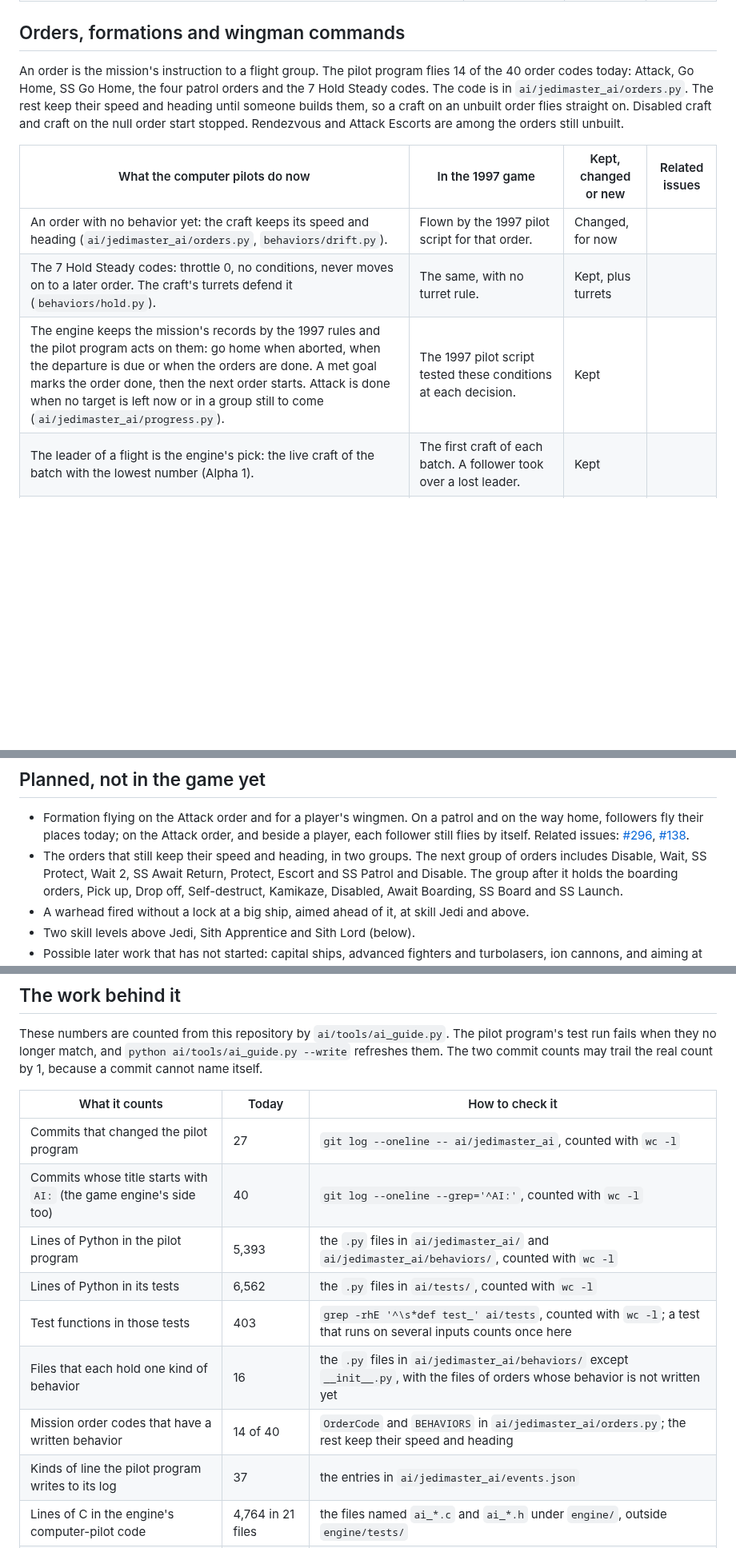
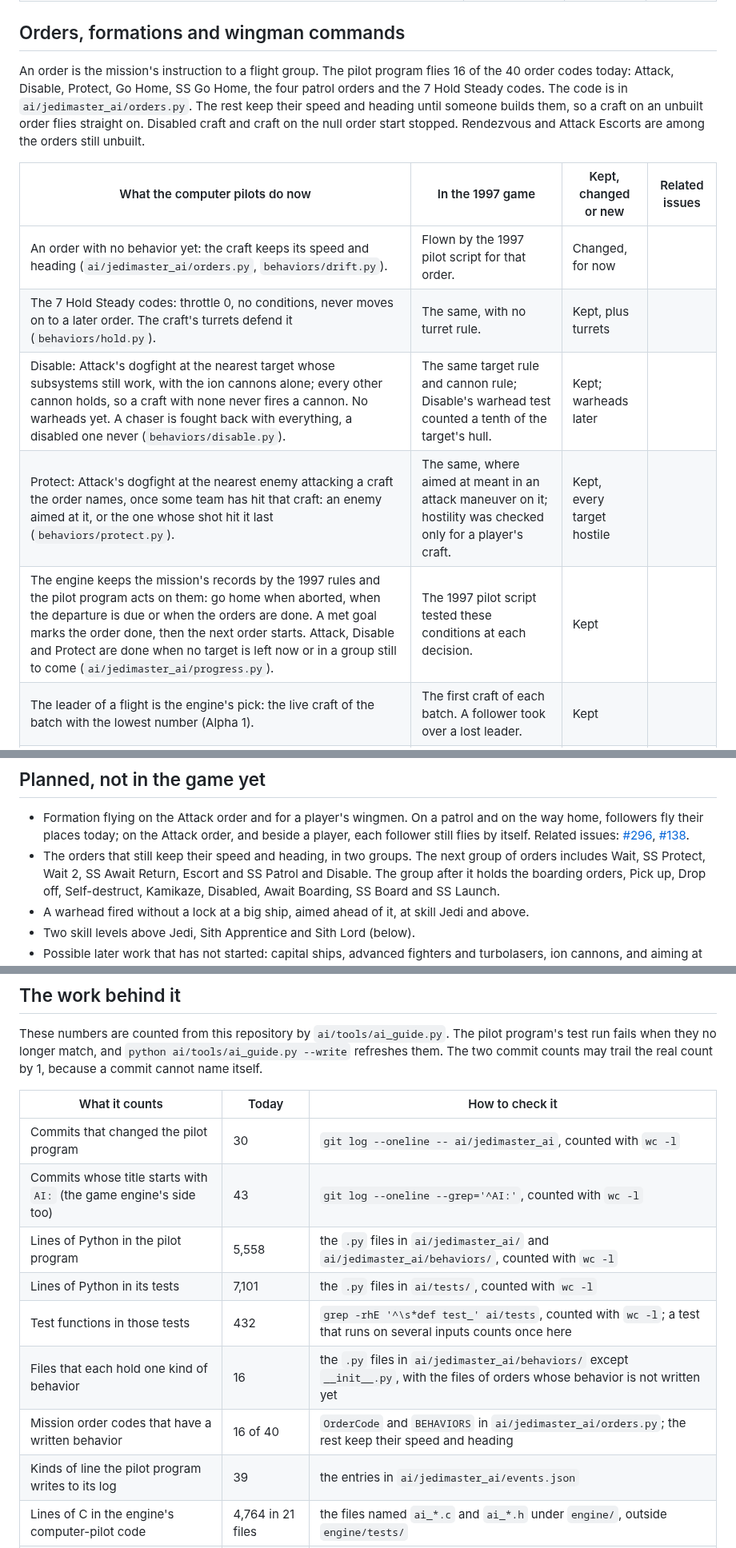
Before and after one commit to evanleeturner/jedimaster-XVT, a Markdown page: docs/ai/README.md, 3 parts joined by grey strips. Shown at 80% size. Drawn GitHub-style; blank space fills up the shorter version.

Commit message:
Docs: the AI guide's Disable and Protect rows, 16 of 40 orders flown
Co-Authored-By: Claude Opus 5.5 <noreply@anthropic.com>
Claude-Session: https://claude.ai/code/session_01XP93PzQTJpf9zveeTgNk2a

```diff
--- a/docs/ai/README.md
+++ b/docs/ai/README.md
@@ -156,8 +156,8 @@ turning into either one. The code is in `ai/jedimaster_ai/behaviors/avoidance.py
 ## Orders, formations and wingman commands
 
 An order is the mission's instruction to a flight group. The pilot program
-flies 14 of the 40 order codes today: Attack, Go Home, SS Go Home, the four
-patrol orders and the 7 Hold Steady codes. The code is in
+flies 16 of the 40 order codes today: Attack, Disable, Protect, Go Home, SS
+Go Home, the four patrol orders and the 7 Hold Steady codes. The code is in
 `ai/jedimaster_ai/orders.py`. The rest keep their speed and heading
 until someone builds them, so a craft on an unbuilt order flies straight on.
 Disabled craft and craft on the null order start stopped. Rendezvous and
@@ -167,7 +167,9 @@ Attack Escorts are among the orders still unbuilt.
 | --- | --- | --- | --- |
 | An order with no behavior yet: the craft keeps its speed and heading (`ai/jedimaster_ai/orders.py`, `behaviors/drift.py`). | Flown by the 1997 pilot script for that order. | Changed, for now | |
 | The 7 Hold Steady codes: throttle 0, no conditions, never moves on to a later order. The craft's turrets defend it (`behaviors/hold.py`). | The same, with no turret rule. | Kept, plus turrets | |
-| The engine keeps the mission's records by the 1997 rules and the pilot program acts on them: go home when aborted, when the departure is due or when the orders are done. A met goal marks the order done, then the next order starts. Attack is done when no target is left now or in a group still to come (`ai/jedimaster_ai/progress.py`). | The 1997 pilot script tested these conditions at each decision. | Kept | |
+| Disable: Attack's dogfight at the nearest target whose subsystems still work, with the ion cannons alone; every other cannon holds, so a craft with none never fires a cannon. No warheads yet. A chaser is fought back with everything, a disabled one never (`behaviors/disable.py`). | The same target rule and cannon rule; Disable's warhead test counted a tenth of the target's hull. | Kept; warheads later | |
+| Protect: Attack's dogfight at the nearest enemy attacking a craft the order names, once some team has hit that craft: an enemy aimed at it, or the one whose shot hit it last (`behaviors/protect.py`). | The same, where aimed at meant in an attack maneuver on it; hostility was checked only for a player's craft. | Kept, every target hostile | |
+| The engine keeps the mission's records by the 1997 rules and the pilot program acts on them: go home when aborted, when the departure is due or when the orders are done. A met goal marks the order done, then the next order starts. Attack, Disable and Protect are done when no target is left now or in a group still to come (`ai/jedimaster_ai/progress.py`). | The 1997 pilot script tested these conditions at each decision. | Kept | |
 | The leader of a flight is the engine's pick: the live craft of the batch with the lowest number (Alpha 1). | The first craft of each batch. A follower took over a lost leader. | Kept | |
 | Shift+A (attack) and Shift+C (cover): an Attack-order wingman takes the named craft while it is an enemy. A wingman that is holding station, in formation, going home evading, jumping or entering a hangar ignores the order. Other orders keep flying (`ai/jedimaster_ai/tactics.py`). | Wingmen took the target unless holding, in formation or going home. In the 1997 code the command's target search was broken. | Kept, bug fixed | [#50](https://github.com/evanleeturner/jedimaster-XVT/issues/50), [#51](https://github.com/evanleeturner/jedimaster-XVT/issues/51), [#52](https://github.com/evanleeturner/jedimaster-XVT/issues/52) |
 | Shift+I (ignore): the wingman never picks that craft, but fights it if it sits behind. | The craft was skipped in target searches. | Kept | [#52](https://github.com/evanleeturner/jedimaster-XVT/issues/52) |
@@ -325,8 +327,8 @@ the project's owner closes them. This table says what became of each one.
   Attack order, and beside a player, each follower still flies by itself.
   Related issues: [#296](https://github.com/evanleeturner/jedimaster-XVT/issues/296), [#138](https://github.com/evanleeturner/jedimaster-XVT/issues/138).
 - The orders that still keep their speed and heading, in two groups. The
-  next group of orders includes Disable, Wait, SS Protect, Wait 2, SS Await
-  Return, Protect, Escort and SS Patrol and Disable. The group after it holds
+  next group of orders includes Wait, SS Protect, Wait 2, SS Await Return,
+  Escort and SS Patrol and Disable. The group after it holds
   the boarding orders, Pick up, Drop off, Self-destruct, Kamikaze, Disabled,
   Await Boarding, SS Board and SS Launch.
 - A warhead fired without a lock at a big ship, aimed ahead of it, at skill Jedi and above.
@@ -437,14 +439,14 @@ may trail the real count by 1, because a commit cannot name itself.
 <!-- ai-numbers:start -->
 | What it counts | Today | How to check it |
 | --- | --- | --- |
-| Commits that changed the pilot program | 27 | `git log --oneline -- ai/jedimaster_ai`, counted with `wc -l` |
-| Commits whose title starts with `AI:` (the game engine's side too) | 40 | `git log --oneline --grep='^AI:'`, counted with `wc -l` |
-| Lines of Python in the pilot program | 5,393 | the `.py` files in `ai/jedimaster_ai/` and `ai/jedimaster_ai/behaviors/`, counted with `wc -l` |
-| Lines of Python in its tests | 6,562 | the `.py` files in `ai/tests/`, counted with `wc -l` |
-| Test functions in those tests | 403 | `grep -rhE '^\s*def test_' ai/tests`, counted with `wc -l`; a test that runs on several inputs counts once here |
+| Commits that changed the pilot program | 30 | `git log --oneline -- ai/jedimaster_ai`, counted with `wc -l` |
+| Commits whose title starts with `AI:` (the game engine's side too) | 43 | `git log --oneline --grep='^AI:'`, counted with `wc -l` |
+| Lines of Python in the pilot program | 5,558 | the `.py` files in `ai/jedimaster_ai/` and `ai/jedimaster_ai/behaviors/`, counted with `wc -l` |
+| Lines of Python in its tests | 7,101 | the `.py` files in `ai/tests/`, counted with `wc -l` |
+| Test functions in those tests | 432 | `grep -rhE '^\s*def test_' ai/tests`, counted with `wc -l`; a test that runs on several inputs counts once here |
 | Files that each hold one kind of behavior | 16 | the `.py` files in `ai/jedimaster_ai/behaviors/` except `__init__.py`, with the files of orders whose behavior is not written yet |
-| Mission order codes that have a written behavior | 14 of 40 | `OrderCode` and `BEHAVIORS` in `ai/jedimaster_ai/orders.py`; the rest keep their speed and heading |
-| Kinds of line the pilot program writes to its log | 37 | the entries in `ai/jedimaster_ai/events.json` |
+| Mission order codes that have a written behavior | 16 of 40 | `OrderCode` and `BEHAVIORS` in `ai/jedimaster_ai/orders.py`; the rest keep their speed and heading |
+| Kinds of line the pilot program writes to its log | 39 | the entries in `ai/jedimaster_ai/events.json` |
 | Lines of C in the engine's computer-pilot code | 4,764 in 21 files | the files named `ai_*.c` and `ai_*.h` under `engine/`, outside `engine/tests/` |
 | Test files and checks for that engine code | 10 files, 97 checks | `engine/tests/test_ai_*.c`; a check is a function named `check_...` |
 | Checks of the wingman commands (Shift+A and the others) | 13 | the `check_order_...` functions in `engine/tests/test_flight.c` |
```
